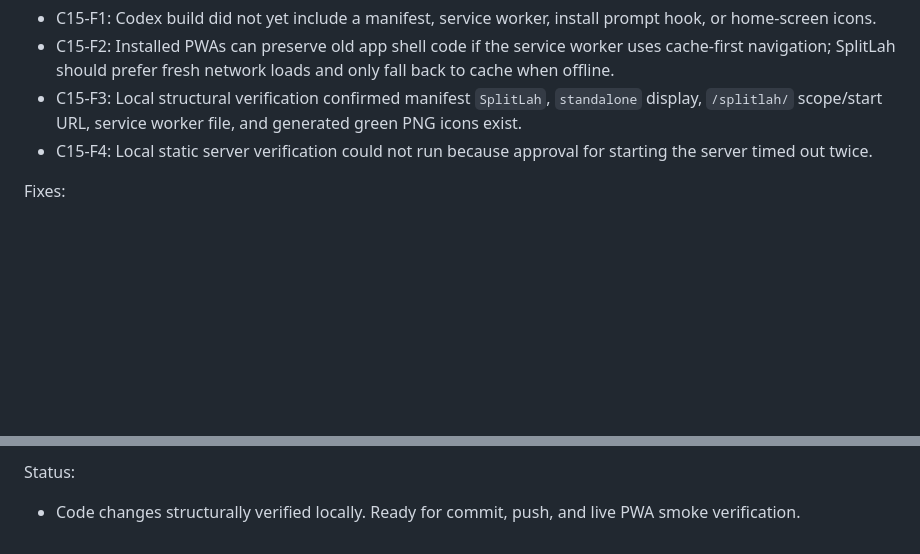
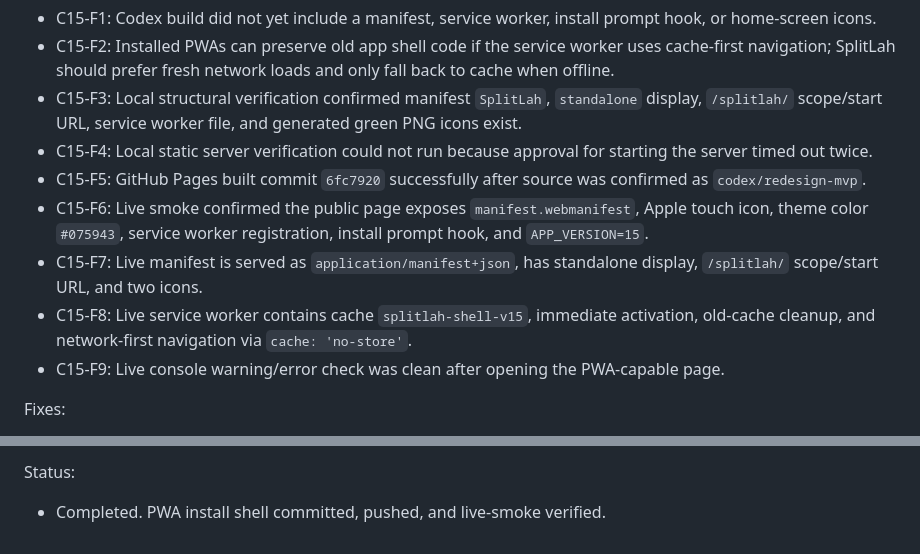
Before and after one commit to ncheewee/splitlah, a Markdown page: CODEX_UAT.md, 2 parts joined by grey strips. Drawn GitHub-style; blank space fills up the shorter version.

Commit message:
Record Cycle 15 PWA verification

```diff
--- a/CODEX_UAT.md
+++ b/CODEX_UAT.md
@@ -370,6 +370,11 @@ Findings:
 - C15-F2: Installed PWAs can preserve old app shell code if the service worker uses cache-first navigation; SplitLah should prefer fresh network loads and only fall back to cache when offline.
 - C15-F3: Local structural verification confirmed manifest `SplitLah`, `standalone` display, `/splitlah/` scope/start URL, service worker file, and generated green PNG icons exist.
 - C15-F4: Local static server verification could not run because approval for starting the server timed out twice.
+- C15-F5: GitHub Pages built commit `6fc7920` successfully after source was confirmed as `codex/redesign-mvp`.
+- C15-F6: Live smoke confirmed the public page exposes `manifest.webmanifest`, Apple touch icon, theme color `#075943`, service worker registration, install prompt hook, and `APP_VERSION=15`.
+- C15-F7: Live manifest is served as `application/manifest+json`, has standalone display, `/splitlah/` scope/start URL, and two icons.
+- C15-F8: Live service worker contains cache `splitlah-shell-v15`, immediate activation, old-cache cleanup, and network-first navigation via `cache: 'no-store'`.
+- C15-F9: Live console warning/error check was clean after opening the PWA-capable page.
 
 Fixes:
 - C15-X1: Added `manifest.webmanifest` with standalone display, `/splitlah/` scope, theme colors, and icons.
@@ -380,4 +385,4 @@ Fixes:
 - C15-X6: Bumped `APP_VERSION` to 15 for the PWA-capable app shell.
 
 Status:
-- Code changes structurally verified locally. Ready for commit, push, and live PWA smoke verification.
+- Completed. PWA install shell committed, pushed, and live-smoke verified.
```
